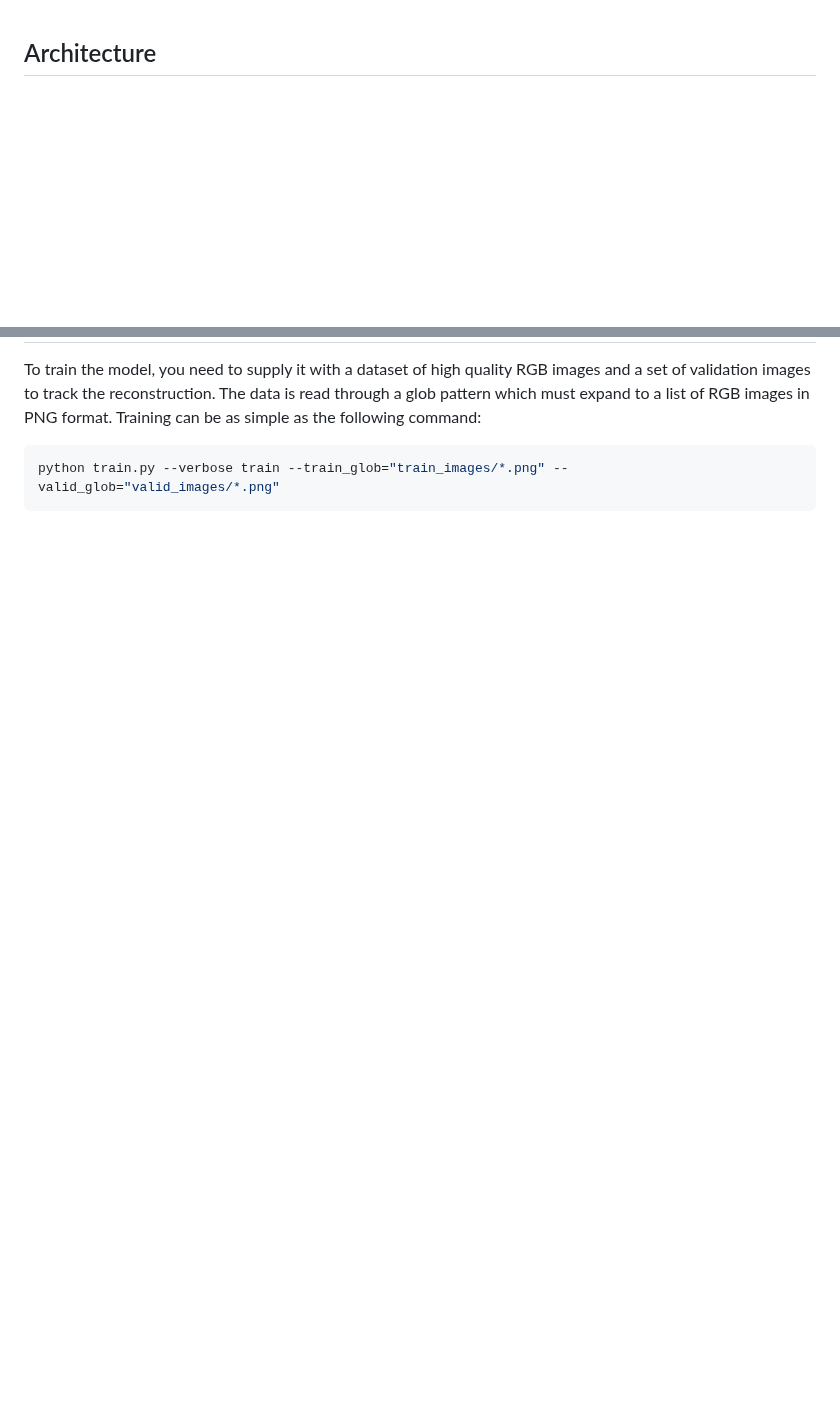
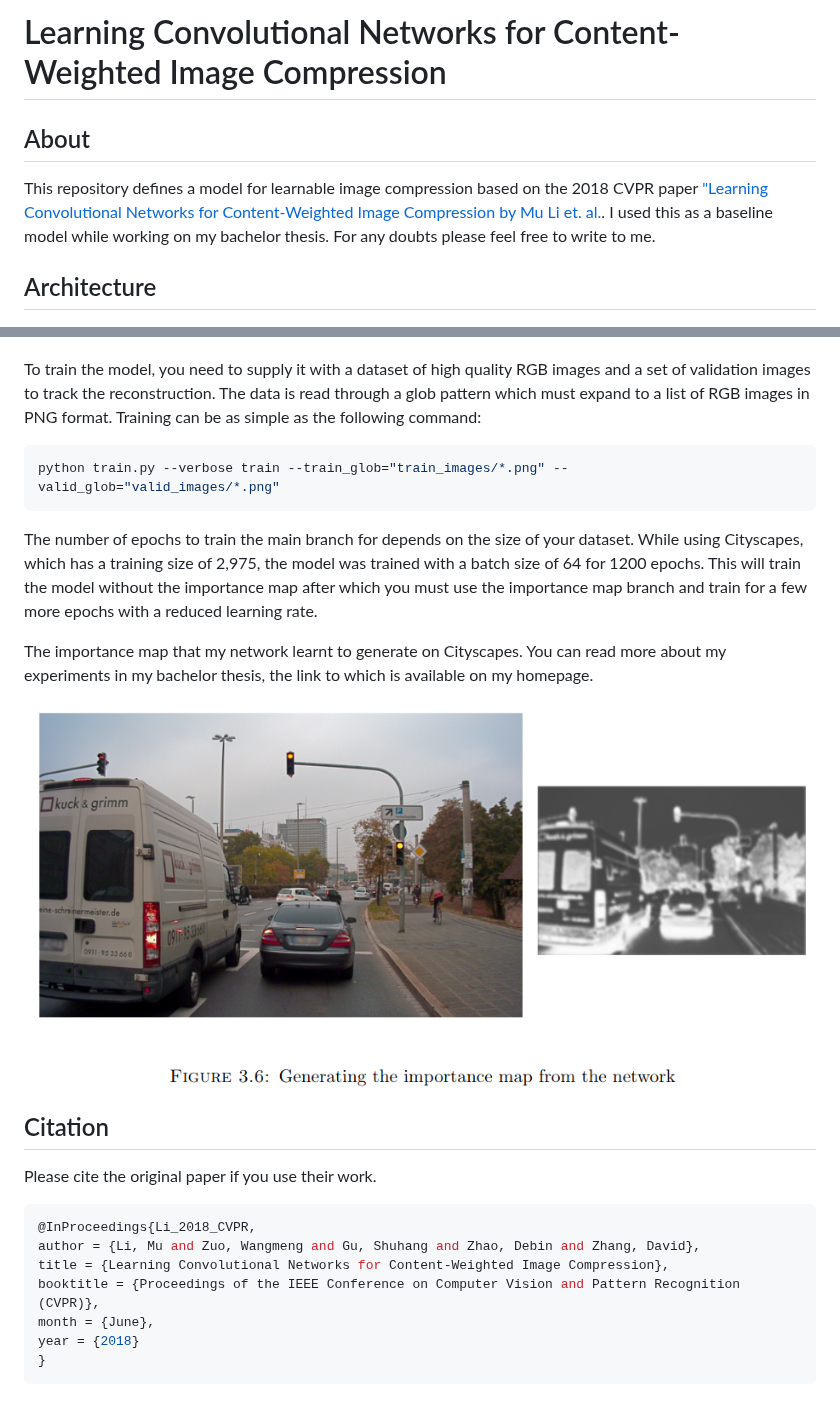
Before and after one commit to adityassrana/Content-Weighted-Image-Compression, a Markdown page: README.md, 2 parts joined by grey strips. Rendered like a GitHub page; pictures changed too: images/imp_map.png (added); blank space fills up the shorter version.

`````diff
--- a/README.md
+++ b/README.md
@@ -1,3 +1,9 @@
+# Learning Convolutional Networks for Content-Weighted Image Compression
+
+## About
+
+This repository defines a model for learnable image compression based on the 2018 CVPR paper ["Learning Convolutional Networks for Content-Weighted Image Compression by Mu Li et. al.](https://openaccess.thecvf.com/content_cvpr_2018/papers/Li_Learning_Convolutional_Networks_CVPR_2018_paper.pdf). I used this as a baseline model while working on my bachelor thesis. For any doubts please feel free to write to me.
+
 ## Architecture
 
 ![Architecture](images/cwicarc.png)
@@ -12,3 +38,22 @@ Training can be as simple as the following command:
 ````bash
 python train.py --verbose train --train_glob="train_images/*.png" --valid_glob="valid_images/*.png"
 ````
+The number of epochs to train the main branch for depends on the size of your dataset. While using Cityscapes, which has a training size of 2,975, the model was trained with a batch size of 64 for 1200 epochs. This will train the model without the importance map after which you must use the importance map branch and train for a few more epochs with a reduced learning rate.
+
+The importance map that my network learnt to generate on Cityscapes. You can read more about my experiments in my bachelor thesis, the link to which is available on my homepage.
+
+![Importance Map](images/imp_map.png)
+
+## Citation
+
+Please cite the original paper if you use their work.
+
+````bash
+@InProceedings{Li_2018_CVPR,
+author = {Li, Mu and Zuo, Wangmeng and Gu, Shuhang and Zhao, Debin and Zhang, David},
+title = {Learning Convolutional Networks for Content-Weighted Image Compression},
+booktitle = {Proceedings of the IEEE Conference on Computer Vision and Pattern Recognition (CVPR)},
+month = {June},
+year = {2018}
+}
+````
`````
Also changed, not shown: other parts of README.md (+20 -0 lines), 2 other files.
